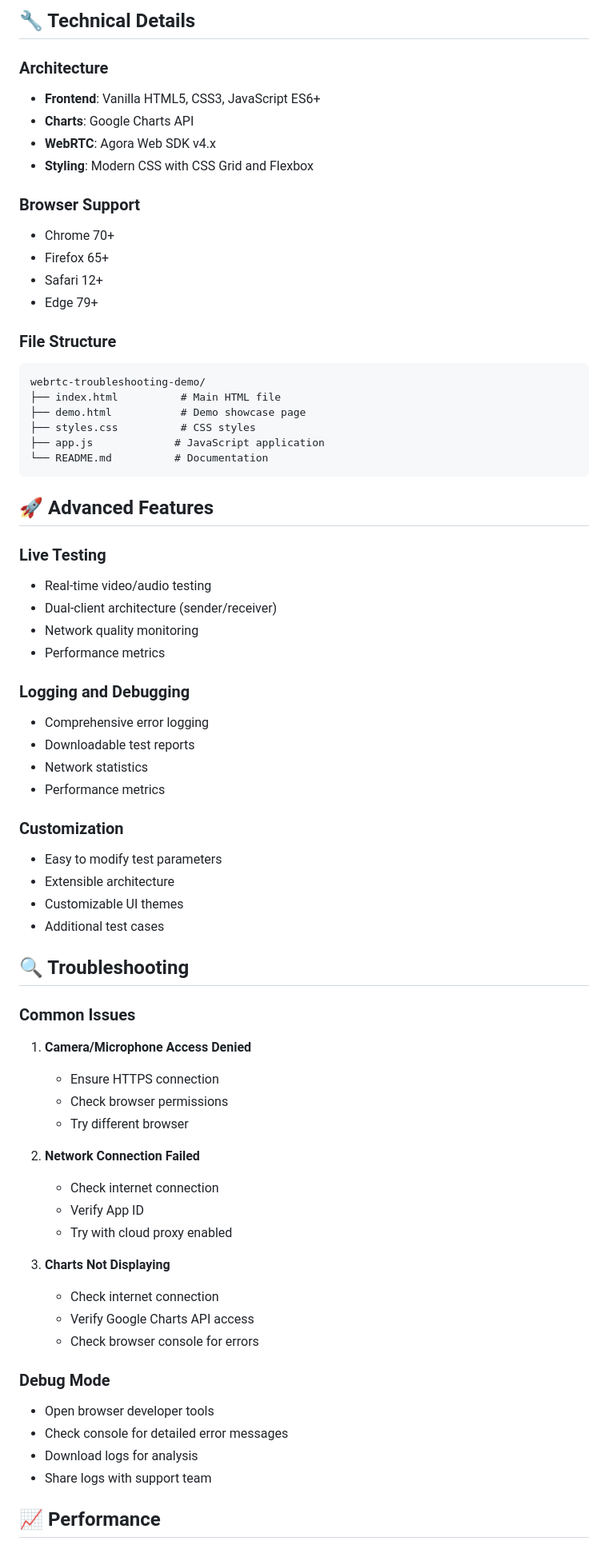
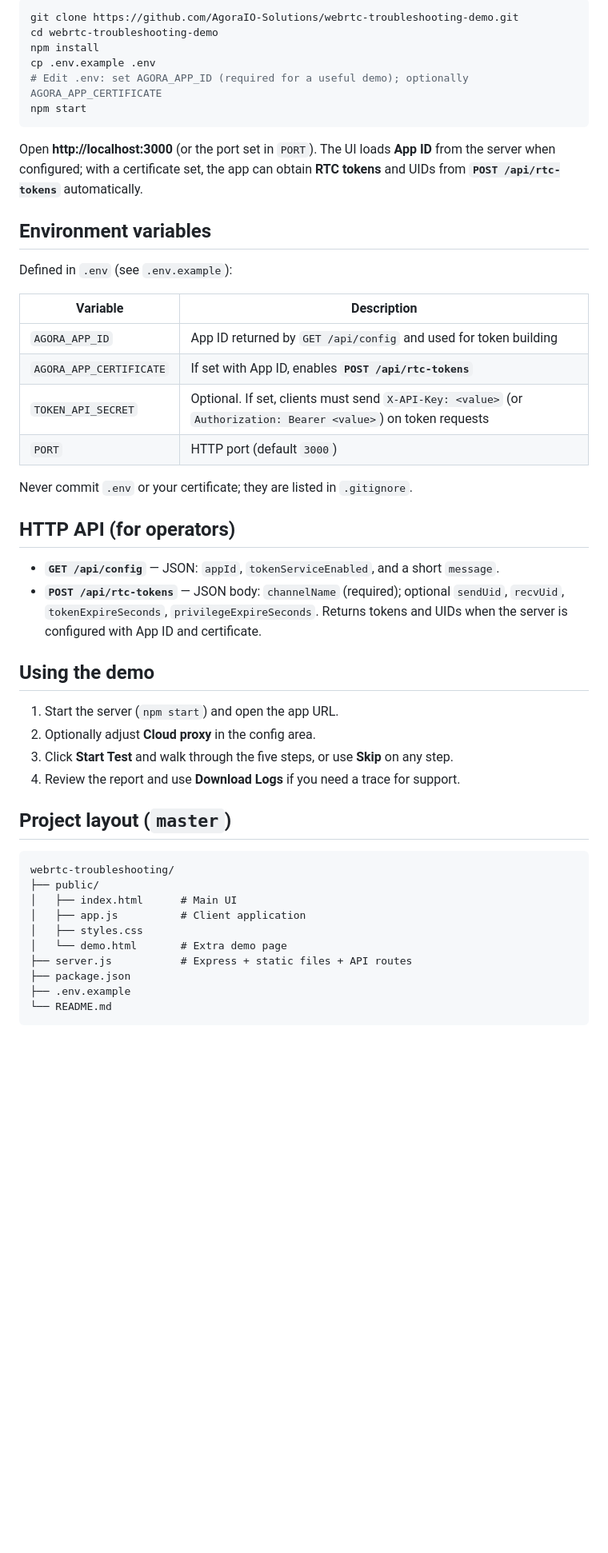
Before and after one commit to AgoraIO-Solutions/webrtc-troubleshooting, a Markdown page: README.md, the part around one of its changes. Shown at 80% size. Rendered like a GitHub page; blank space fills up the shorter version.

Commit message:
docs: refresh README for master (Express, public/, env, API, no_appid branch)
Made-with: Cursor

````diff
--- a/README.md
+++ b/README.md
@@ -119,71 +32,51 @@ The tool provides detailed results for each test:
-## 🔧 Technical Details
-
-### Architecture
-- **Frontend**: Vanilla HTML5, CSS3, JavaScript ES6+
-- **Charts**: Google Charts API
-- **WebRTC**: Agora Web SDK v4.x
-- **Styling**: Modern CSS with CSS Grid and Flexbox
-
-### Browser Support
-- Chrome 70+
-- Firefox 65+
-- Safari 12+
-- Edge 79+
-
-### File Structure
-```
-webrtc-troubleshooting-demo/
-├── index.html          # Main HTML file
-├── demo.html           # Demo showcase page
-├── styles.css          # CSS styles
-├── app.js             # JavaScript application
-└── README.md          # Documentation
+```bash
+git clone https://github.com/AgoraIO-Solutions/webrtc-troubleshooting-demo.git
+cd webrtc-troubleshooting-demo
+npm install
+cp .env.example .env
+# Edit .env: set AGORA_APP_ID (required for a useful demo); optionally AGORA_APP_CERTIFICATE
+npm start
 ```
 
-## 🚀 Advanced Features
+Open **http://localhost:3000** (or the port set in `PORT`). The UI loads **App ID** from the server when configured; with a certificate set, the app can obtain **RTC tokens** and UIDs from **`POST /api/rtc-tokens`** automatically.
 
-### Live Testing
-- Real-time video/audio testing
-- Dual-client architecture (sender/receiver)
-- Network quality monitoring
-- Performance metrics
+## Environment variables
 
-### Logging and Debugging
-- Comprehensive error logging
-- Downloadable test reports
-- Network statistics
-- Performance metrics
+Defined in `.env` (see `.env.example`):
 
-### Customization
-- Easy to modify test parameters
-- Extensible architecture
-- Customizable UI themes
-- Additional test cases
+| Variable | Description |
+|----------|-------------|
+| `AGORA_APP_ID` | App ID returned by `GET /api/config` and used for token building |
+| `AGORA_APP_CERTIFICATE` | If set with App ID, enables **`POST /api/rtc-tokens`** |
+| `TOKEN_API_SECRET` | Optional. If set, clients must send `X-API-Key: <value>` (or `Authorization: Bearer <value>`) on token requests |
+| `PORT` | HTTP port (default `3000`) |
 
-## 🔍 Troubleshooting
+Never commit `.env` or your certificate; they are listed in `.gitignore`.
 
-### Common Issues
+## HTTP API (for operators)
 
-1. **Camera/Microphone Access Denied**
-   - Ensure HTTPS connection
-   - Check browser permissions
-   - Try different browser
+- **`GET /api/config`** — JSON: `appId`, `tokenServiceEnabled`, and a short `message`.
+- **`POST /api/rtc-tokens`** — JSON body: `channelName` (required); optional `sendUid`, `recvUid`, `tokenExpireSeconds`, `privilegeExpireSeconds`. Returns tokens and UIDs when the server is configured with App ID and certificate.
 
-2. **Network Connection Failed**
-   - Check internet connection
-   - Verify App ID
-   - Try with cloud proxy enabled
+## Using the demo
 
-3. **Charts Not Displaying**
-   - Check internet connection
-   - Verify Google Charts API access
-   - Check browser console for errors
+1. Start the server (`npm start`) and open the app URL.
+2. Optionally adjust **Cloud proxy** in the config area.
+3. Click **Start Test** and walk through the five steps, or use **Skip** on any step.
+4. Review the report and use **Download Logs** if you need a trace for support.
 
-### Debug Mode
-- Open browser developer tools
-- Check console for detailed error messages
-- Download logs for analysis
-- Share logs with support team
+## Project layout (`master`)
 
-## 📈 Performance
+```
+webrtc-troubleshooting/
+├── public/
+│   ├── index.html      # Main UI
+│   ├── app.js          # Client application
+│   ├── styles.css
+│   └── demo.html       # Extra demo page
+├── server.js           # Express + static files + API routes
+├── package.json
+├── .env.example
+└── README.md
+```
 
````
Also changed, not shown: other parts of README.md (+47 -149 lines).
